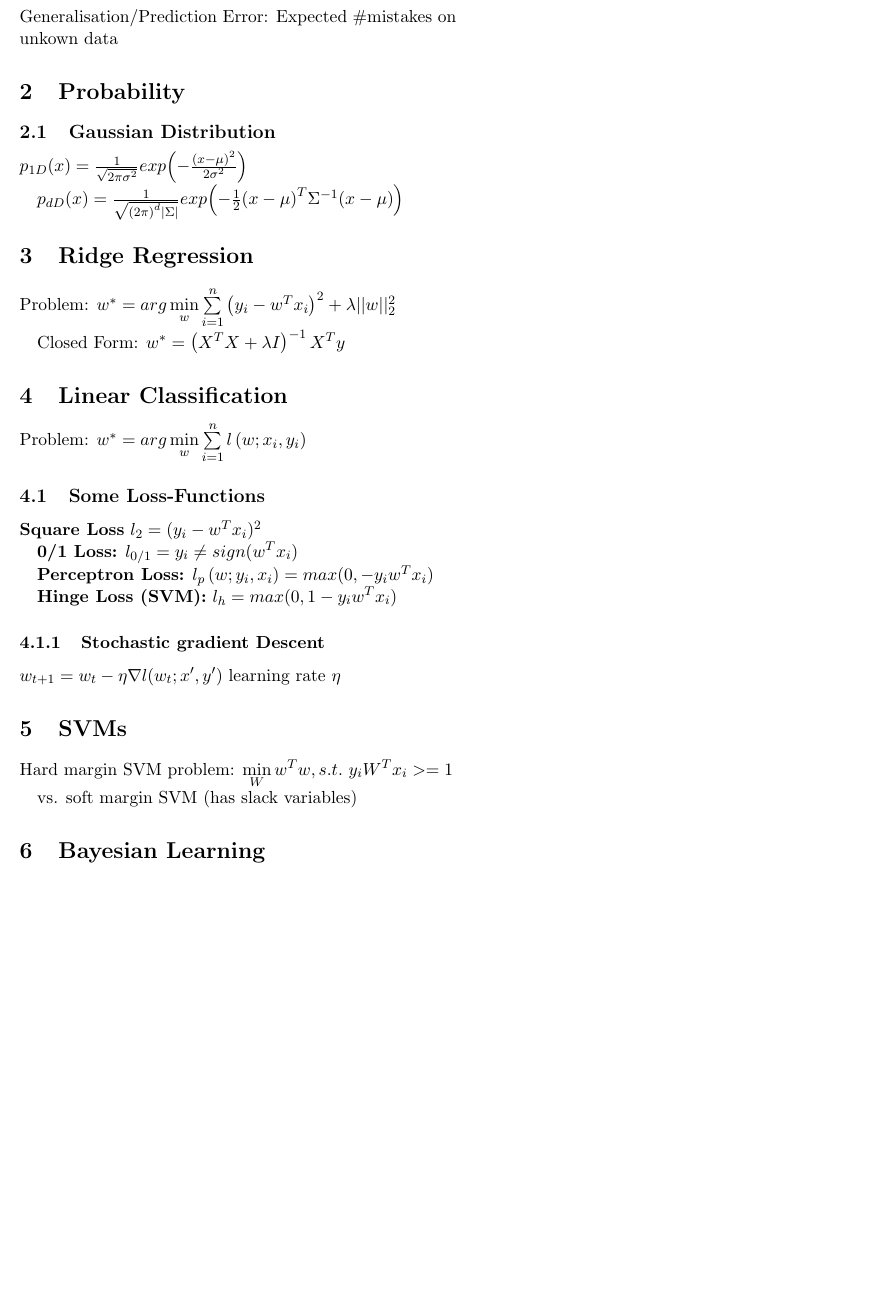
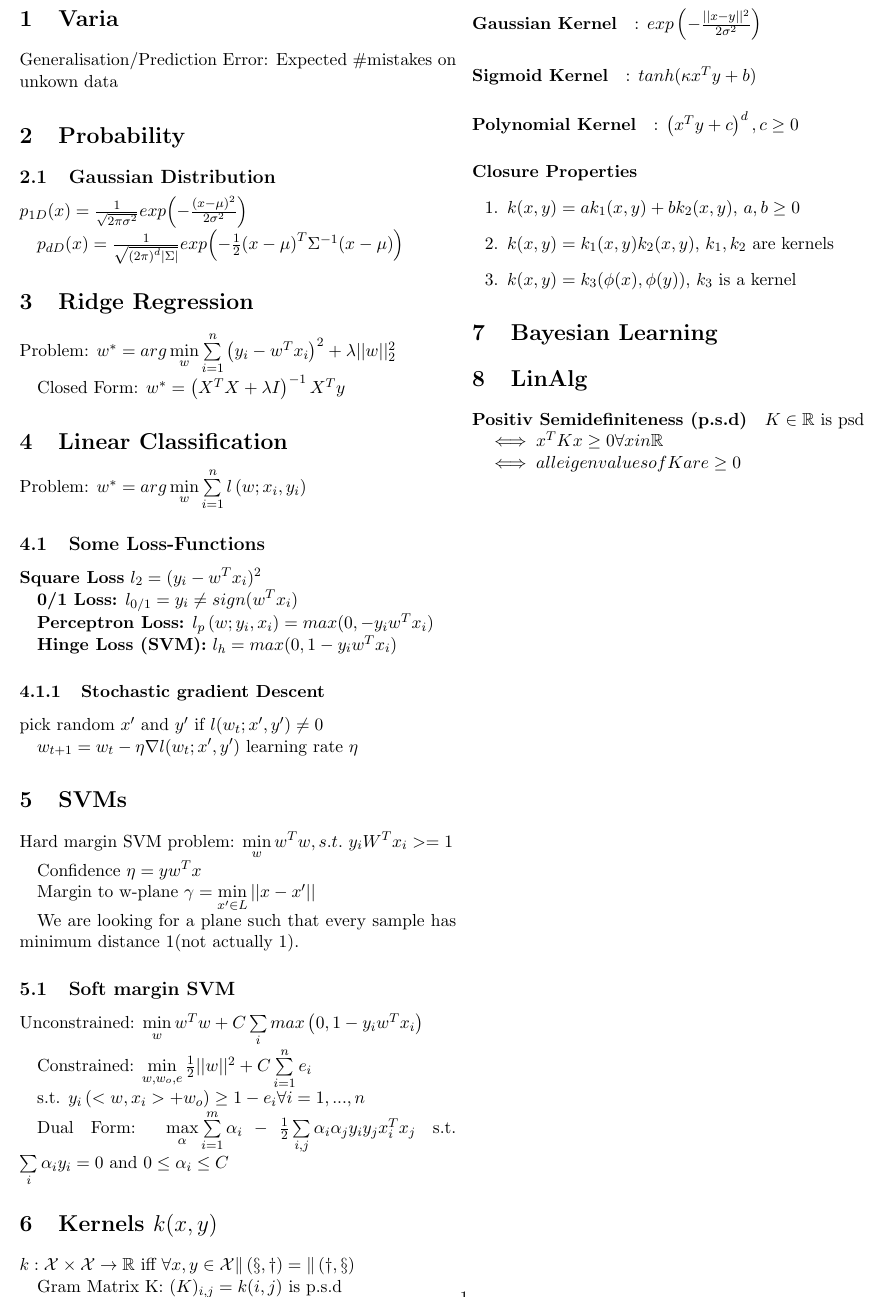
Before and after one commit to ganzm/ml2013, a LaTeX document (99-summary/ml-summary-ganzm.tex): part of page 1 of 5, cut at the place of the change, the shorter picture padded with empty space. Compiled offline with pdfLaTeX.

Commit message:
SVM and Kernels

```diff
--- a/99-summary/ml-summary-ganzm.tex
+++ b/99-summary/ml-summary-ganzm.tex
@@ -60,22 +60,75 @@ Problem: $ w^* =  arg \min \limits_w \sum \limits_{i=1}^n l\left(w;x_i,y_i\right
 \textbf{Hinge Loss (SVM):} $l_h =   max(0, 1 -y_i w^T x_i)$
 
 \subsubsection{Stochastic gradient Descent}
+pick random $x'$ and $y'$
+if $ l(w_t;x',y') \neq 0$
 
 $w_{t+1} = w_{t} - \eta \nabla l(w_t;x', y') $  learning rate $\eta$
 
 
 
 \section{SVMs}
-Hard margin SVM problem: $\min \limits_W w^Tw , s.t.~ y_i W^T x_i >= 1$
+Hard margin SVM problem: $\min \limits_w w^Tw , s.t.~ y_i W^T x_i >= 1$
 
 
- vs. soft margin SVM (has slack variables)
+
+Confidence $\eta = y w^T x$
+
+Margin to w-plane $\gamma = \min \limits_{x' \in L} ||x-x'|| $
+
+We are looking for a plane such that every sample has minimum distance 1(not actually 1).
 
 
+\subsection{Soft margin SVM}
+
+Unconstrained: $\min \limits_w w^Tw + C \sum \limits_i max\left(0, 1-y_iw^Tx_i\right)$
+
+
+% TODO corrections slide 5 page 4
+Constrained: $\min \limits_{w,w_o, e} {{1 \over 2} ||w||^2 + C \sum \limits_{i=1}^n {e_i}}$
+
+s.t. $ y_i \left( <w, x_i> + w_o \right) \geq 1 - e_i \forall i = 1,...,n$
+
+
+Dual Form: $ \max \limits_{\alpha} \sum \limits_{i=1}^m \alpha_i - {1 \over 2} \sum \limits_{i,j} \alpha_i \alpha_j y_i y_j x_i^T x_j$ s.t. $\sum \limits_i \alpha_i y_i  = 0$ and $0 \leq \alpha_i \leq C$
+
+
+\section{Kernels $k(x,y)$}
+
+%TODO komisch
+$k: \cal{X} \times \cal{X} \rightarrow \mathbb{R}$ iff
+$\forall{x,y} \in \cal{X}  k \left(x,y\right) = k \left(y,x\right)$
+
+Gram Matrix K: $(K)_{i,j} = k(i,j)$ is p.s.d
+
+
+\paragraph{Gaussian Kernel}: $exp\left( - {{||x-y||^2}\over{2 \sigma^2}} \right)$
+
+
+\paragraph{Sigmoid Kernel}: $tanh(\kappa x^T y + b)$
+
+\paragraph{Polynomial Kernel}: $\left( x^Ty + c \right)^d, c \geq 0$
+
+\paragraph{Closure Properties}
+
+\begin{enumerate}
+\item $k(x,y) = a k_1(x,y) + b k_2(x,y)$, $a,b \geq 0$
+\item $k(x,y) =  k_1(x,y)  k_2(x,y)$, $k_1, k_2$ are kernels
+\item $k(x,y) =  k_3(\phi(x),  \phi(y))$, $k_3$ is a kernel
+\end{enumerate}
 
 \section{Bayesian Learning}
 
 
+\section{LinAlg}
+
+\paragraph{Positiv Semidefiniteness (p.s.d)}
+
+$K \in \mathbb{R}$ is psd
+
+$\iff x^TKx \geq 0 \forall x in \mathbb{R}$
+
+$\iff all eigenvalues of K are \geq 0$
 
 \maketitle
 
```
